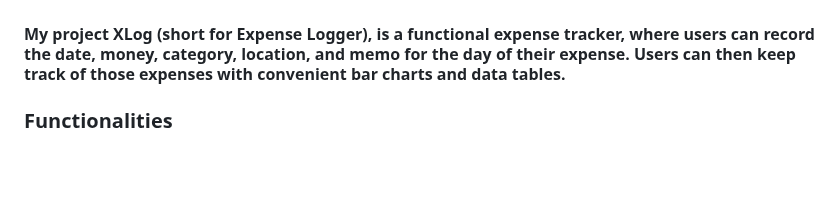
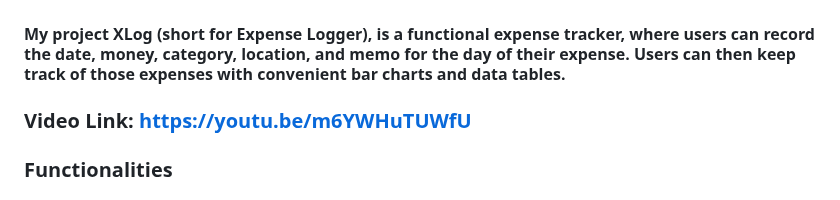
Before and after one commit to soramicha/XLog, a Markdown page: README.md, the part around the change. Rendered like a GitHub page; blank space fills up the shorter version.

```diff
--- a/README.md
+++ b/README.md
@@ -1,6 +1,8 @@
 # XLog: Functional Expense Tracker by Sophia Chang
 
 #### My project XLog (short for Expense Logger), is a functional expense tracker, where users can record the date, money, category, location, and memo for the day of their expense. Users can then keep track of those expenses with convenient bar charts and data tables.
+
+### Video Link: https://youtu.be/m6YWHuTUWfU
 
 ### Functionalities
 
```
